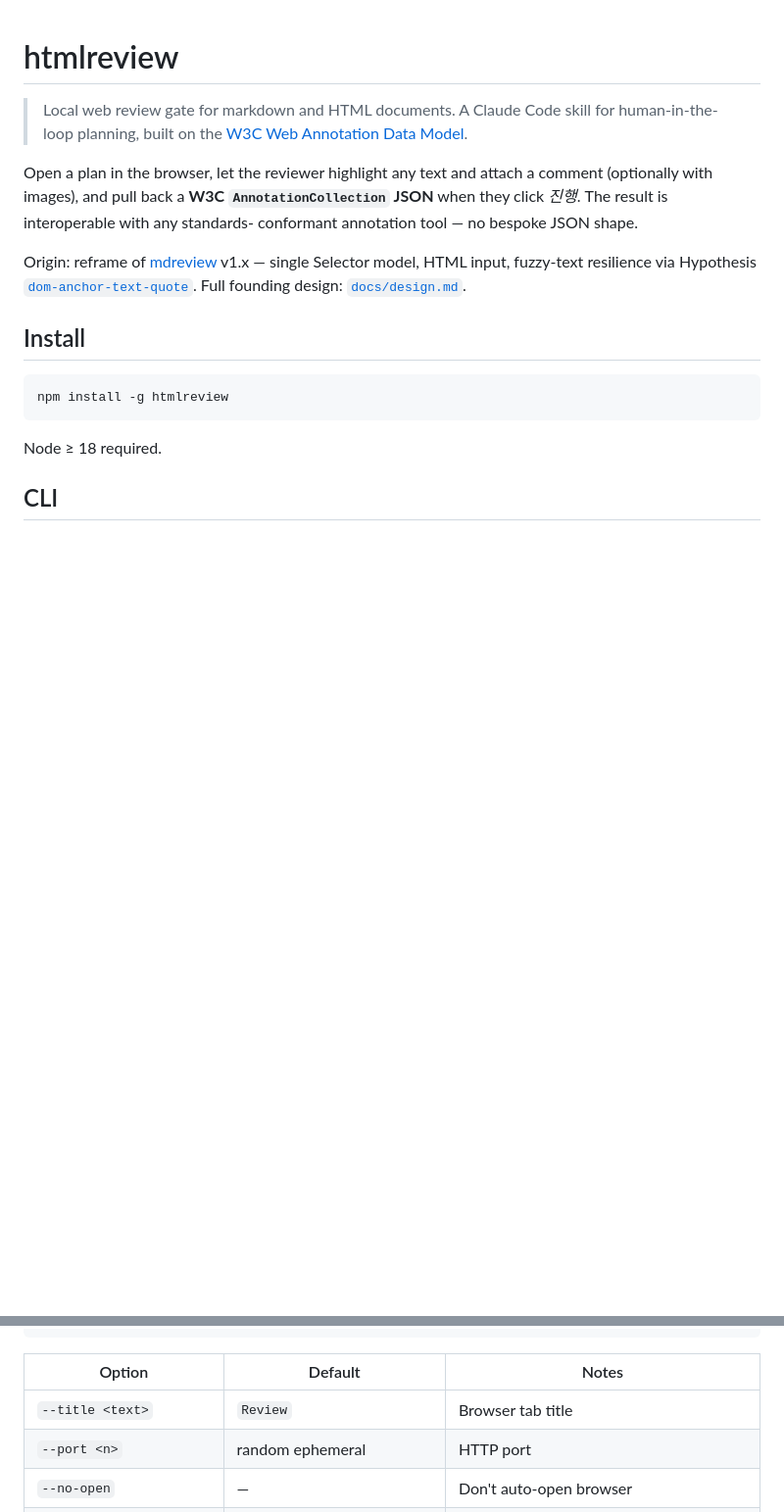
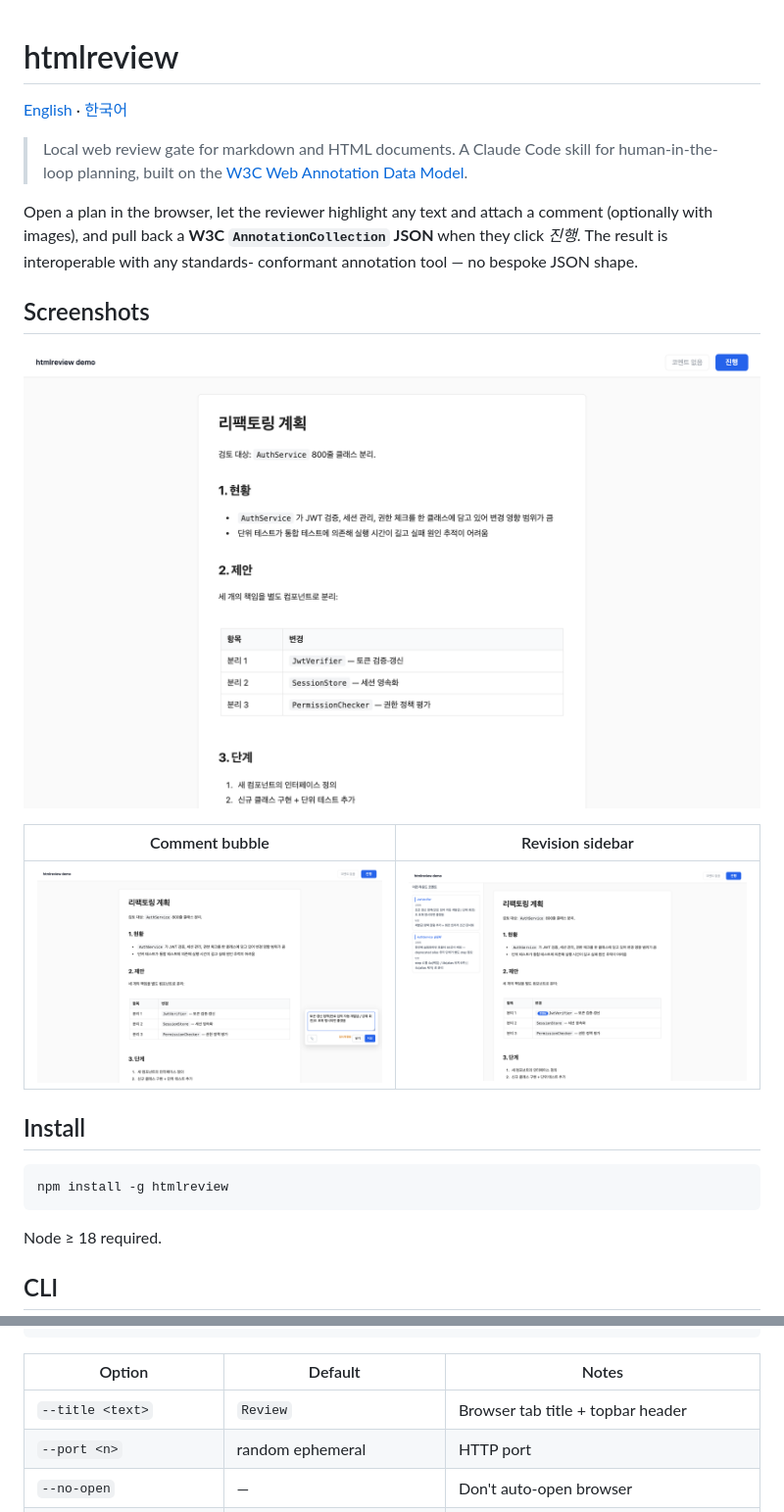
Before and after one commit to Sangminnn/htmlreview, a Markdown page: README.md, 2 parts joined by grey strips. Shown: that part at 98% size. Drawn GitHub-style; pictures changed too: docs/screenshots/bubble.png (added), docs/screenshots/main.png (added), docs/screenshots/revision.png (added); blank space fills up the shorter version.

```diff
--- a/README.md
+++ b/README.md
@@ -1,4 +1,6 @@
 # htmlreview
+
+[English](README.md) · [한국어](README.ko.md)
 
 > Local web review gate for markdown and HTML documents.
 > A Claude Code skill for human-in-the-loop planning, built on the
@@ -9,10 +11,13 @@ comment (optionally with images), and pull back a **W3C `AnnotationCollection`
 JSON** when they click *진행*. The result is interoperable with any standards-
 conformant annotation tool — no bespoke JSON shape.
 
-Origin: reframe of [mdreview](https://github.com/sangminnn/mdreview) v1.x —
-single Selector model, HTML input, fuzzy-text resilience via Hypothesis
-[`dom-anchor-text-quote`](https://github.com/hypothesis/dom-anchor-text-quote).
-Full founding design: [`docs/design.md`](docs/design.md).
+## Screenshots
+
+![Main view](https://raw.githubusercontent.com/Sangminnn/htmlreview/main/docs/screenshots/main.png)
+
+| Comment bubble | Revision sidebar |
+|---|---|
+| ![Comment bubble](https://raw.githubusercontent.com/Sangminnn/htmlreview/main/docs/screenshots/bubble.png) | ![Revision sidebar](https://raw.githubusercontent.com/Sangminnn/htmlreview/main/docs/screenshots/revision.png) |
 
 ## Install
 
@@ -38,7 +43,7 @@ htmlreview revised.md --revision-report round-1.json
 
 | Option | Default | Notes |
 |---|---|---|
-| `--title <text>` | `Review` | Browser tab title |
+| `--title <text>` | `Review` | Browser tab title + topbar header |
 | `--port <n>` | random ephemeral | HTTP port |
 | `--no-open` | — | Don't auto-open browser |
 | `--input-format <md\|html>` | inferred from ext (`.md`/`.html`) | Force input format |
```
Also changed, not shown: other parts of README.md (+22 -4 lines), README.ko.md (added, +143 -0 lines), 2 other files.
